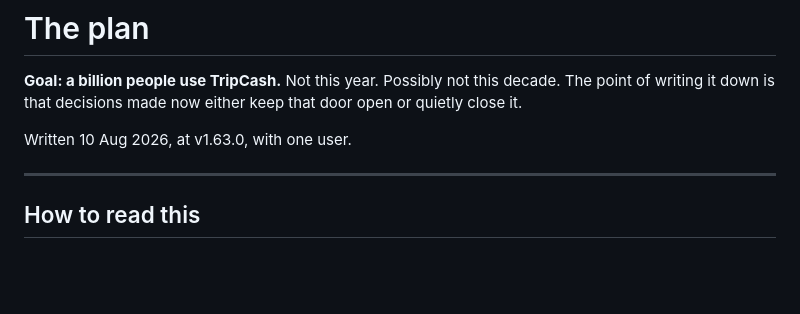
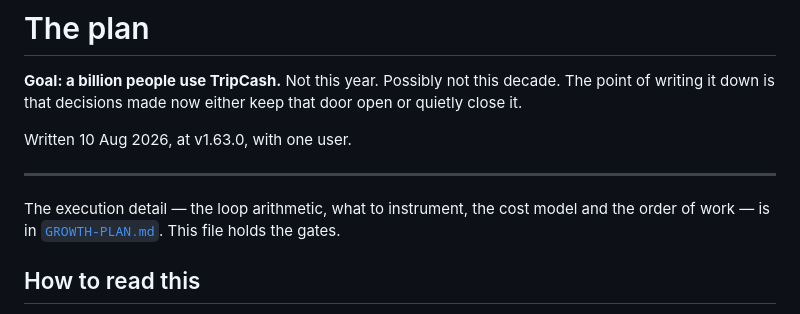
Before and after one commit to archismandinda/tripcash, a Markdown page: docs/ROADMAP.md, the part around the change. Rendered like a GitHub page; blank space fills up the shorter version.

```diff
--- a/docs/ROADMAP.md
+++ b/docs/ROADMAP.md
@@ -7,6 +7,10 @@ keep that door open or quietly close it.
 Written 10 Aug 2026, at v1.63.0, with one user.
 
 ---
+
+The execution detail — the loop arithmetic, what to instrument, the cost
+model and the order of work — is in
+[`GROWTH-PLAN.md`](GROWTH-PLAN.md). This file holds the gates.
 
 ## How to read this
 
```
Also changed, not shown: README.md (+3 -0 lines), docs/GROWTH-PLAN.md (added, +214 -0 lines).
